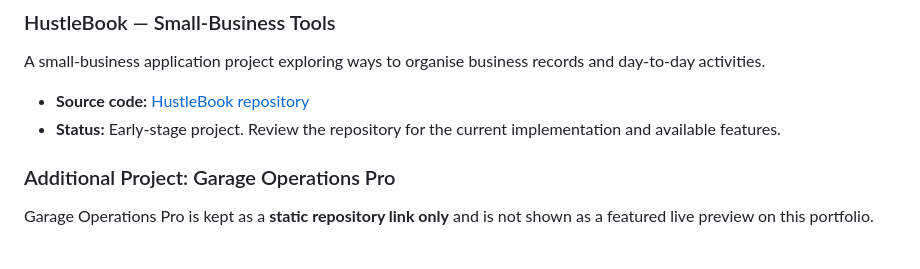
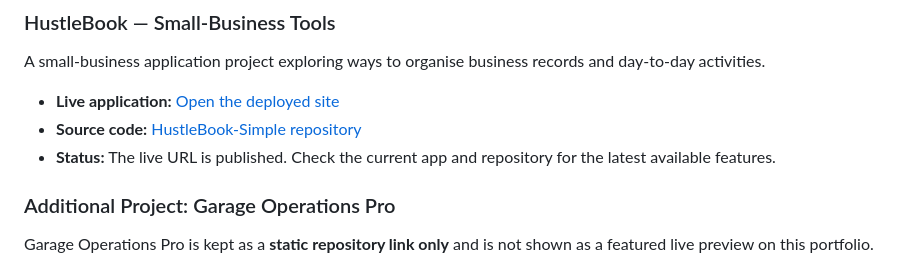
Before and after one commit to Josephine-Junior-dev/Josephine-Digital-Labs-Portfolio, a Markdown page: README.md, the part around the change. GitHub-like rendering.

Commit message:
docs: add live HustleBook application link

```diff
--- a/README.md
+++ b/README.md
@@ -22,8 +22,9 @@ A mobile-friendly personal finance project exploring expense tracking, budgets,
 ### HustleBook — Small-Business Tools
 A small-business application project exploring ways to organise business records and day-to-day activities.
 
-- **Source code:** [HustleBook repository](https://github.com/Josephine-Junior-dev/HustleBook-Simple)
-- **Status:** Early-stage project. Review the repository for the current implementation and available features.
+- **Live application:** [Open the deployed site](https://josephine-junior-dev.github.io/HustleBook-Simple/)
+- **Source code:** [HustleBook-Simple repository](https://github.com/Josephine-Junior-dev/HustleBook-Simple)
+- **Status:** The live URL is published. Check the current app and repository for the latest available features.
 
 ### Additional Project: Garage Operations Pro
 Garage Operations Pro is kept as a **static repository link only** and is not shown as a featured live preview on this portfolio.
```
